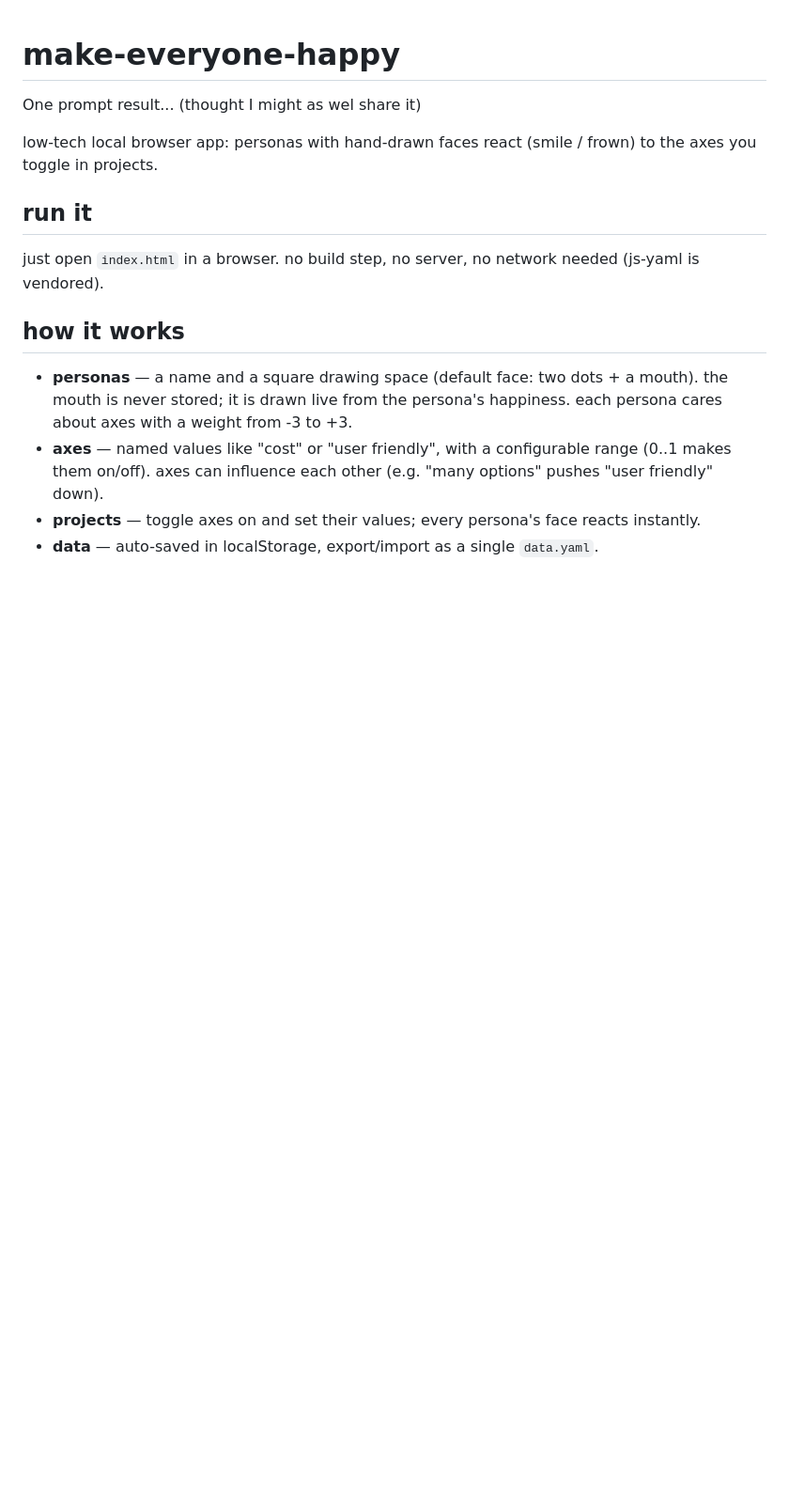
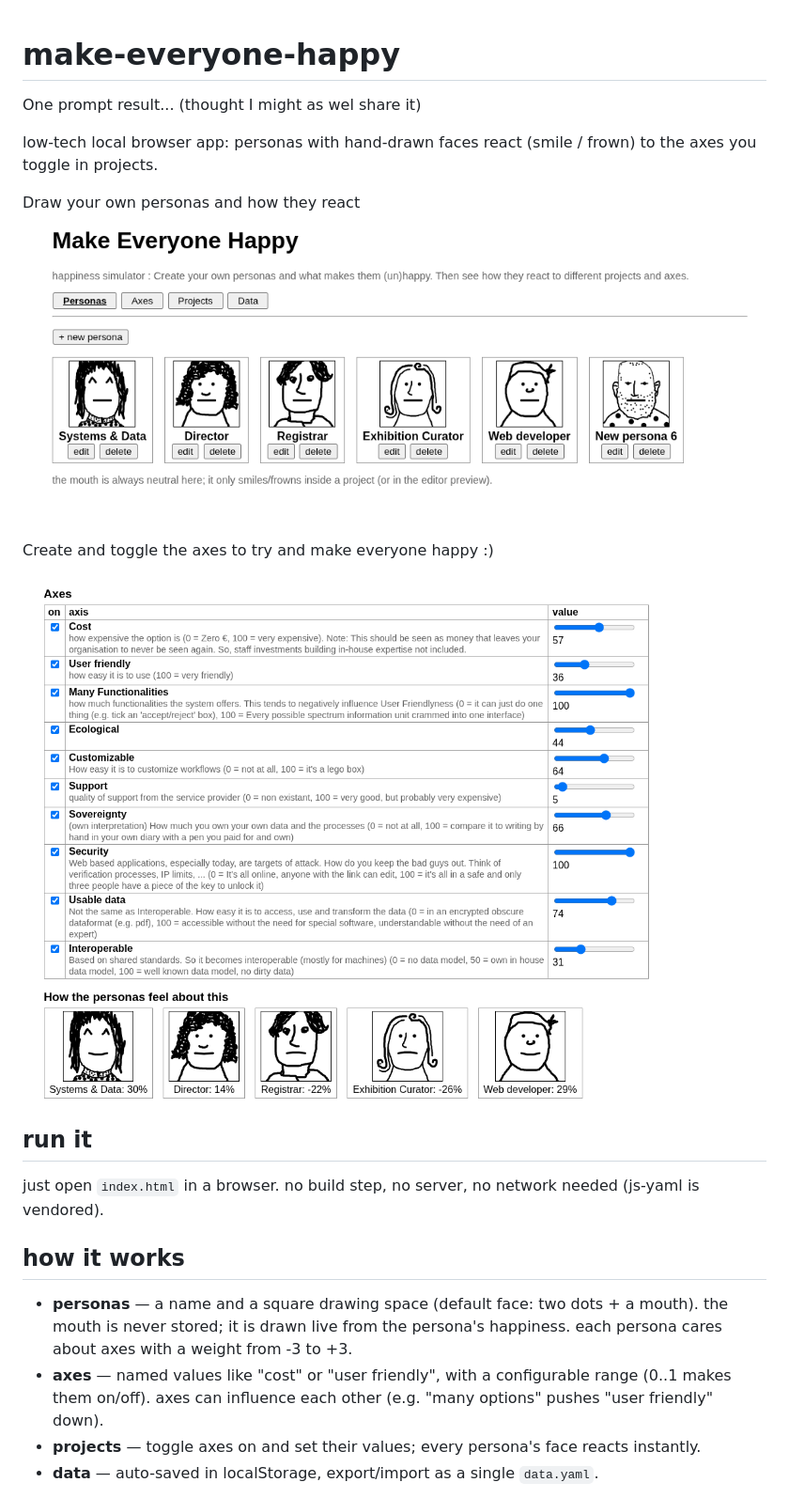
Before and after one commit to tobiashendrickx/make-everyone-happy, a Markdown page: README.md, the part around the change. Shown at 94% size. GitHub-like rendering; pictures changed too: assets/axes.png (added), assets/personas.png (added); blank space fills up the shorter version.

Commit message:
added screenshot and sample data

```diff
--- a/README.md
+++ b/README.md
@@ -4,6 +4,13 @@ One prompt result... (thought I might as wel share it)
 
 low-tech local browser app: personas with hand-drawn faces react (smile / frown)
 to the axes you toggle in projects.
+
+Draw your own personas and how they react
+![Personas](assets/personas.png)
+
+Create and toggle the axes to try and make everyone happy :)
+
+![Axes](assets/axes.png)
 
 ## run it
 
```
Also changed, not shown: 1 other file.
